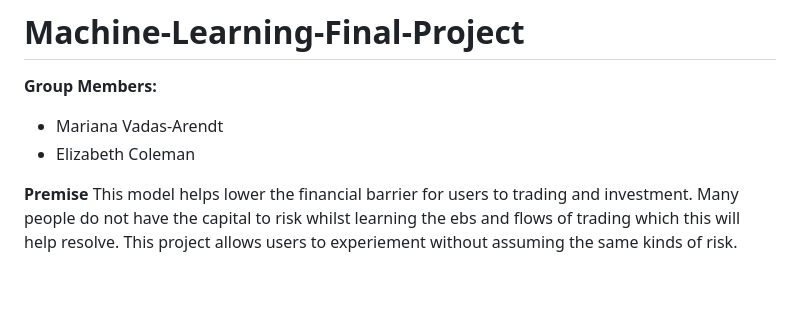
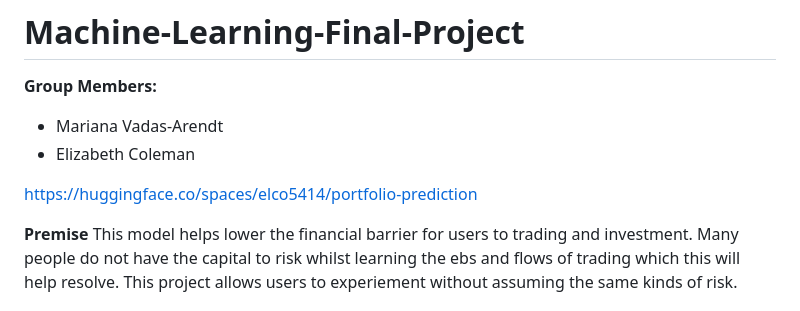
Before and after one commit to elco5414/Machine-Learning-Final-Project, a Markdown page: README.md, the part around the change. GitHub-like rendering; blank space fills up the shorter version.

Commit message:
added host link

```diff
--- a/README.md
+++ b/README.md
@@ -2,6 +2,8 @@
 **Group Members:**
 - Mariana Vadas-Arendt
 - Elizabeth Coleman
+
+https://huggingface.co/spaces/elco5414/portfolio-prediction
 
 **Premise**
 This model helps lower the financial barrier for users to trading and investment. Many people do not have the capital to risk whilst learning the ebs and flows of trading which this will help resolve. This project allows users to experiement without assuming the same kinds of risk.
```
